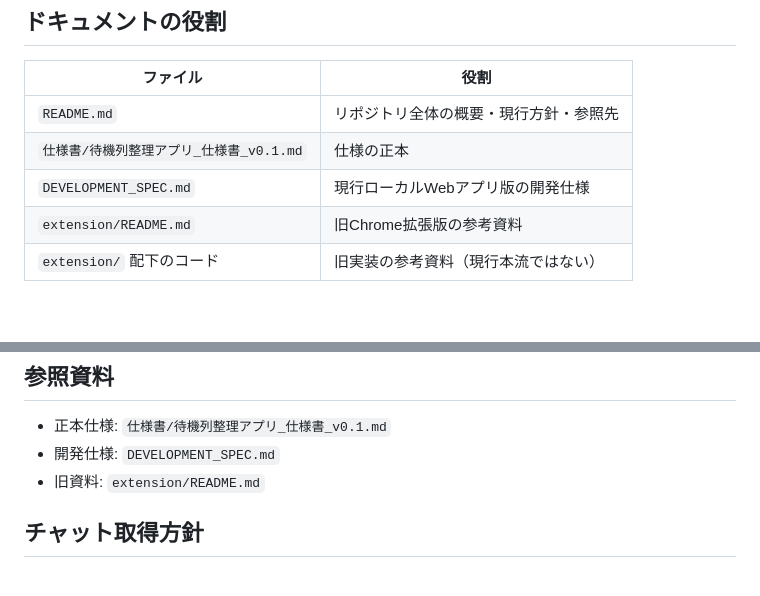
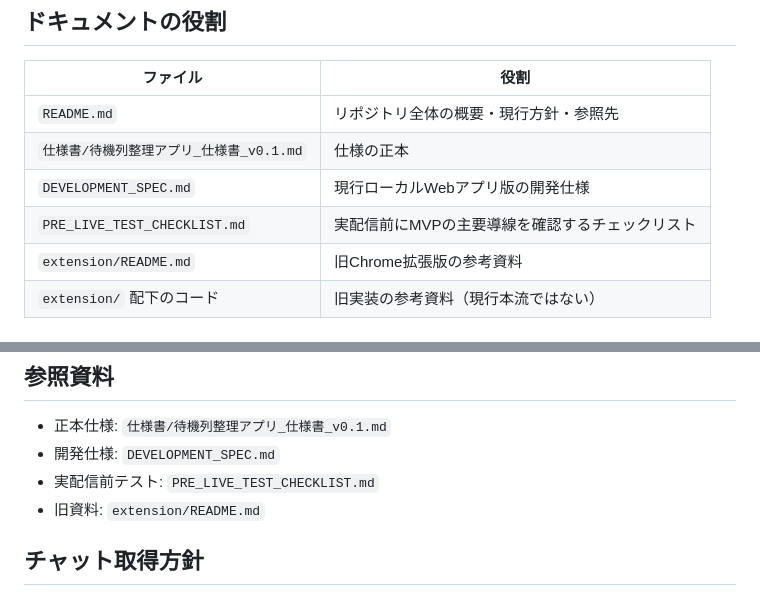
Before and after one commit to kyo563/plugin-3kHz, a Markdown page: README.md, 2 parts joined by grey strips. GitHub-like rendering; blank space fills up the shorter version.

Commit message:
Reference pre-live checklist in README

```diff
--- a/README.md
+++ b/README.md
@@ -21,6 +21,7 @@ YouTubeライブの参加希望コメントを整理し、配信者が参加型
 | `README.md` | リポジトリ全体の概要・現行方針・参照先 |
 | `仕様書/待機列整理アプリ_仕様書_v0.1.md` | 仕様の正本 |
 | `DEVELOPMENT_SPEC.md` | 現行ローカルWebアプリ版の開発仕様 |
+| `PRE_LIVE_TEST_CHECKLIST.md` | 実配信前にMVPの主要導線を確認するチェックリスト |
 | `extension/README.md` | 旧Chrome拡張版の参考資料 |
 | `extension/` 配下のコード | 旧実装の参考資料（現行本流ではない） |
 
@@ -40,6 +41,7 @@ YouTubeライブの参加希望コメントを整理し、配信者が参加型
 
 - 正本仕様: `仕様書/待機列整理アプリ_仕様書_v0.1.md`
 - 開発仕様: `DEVELOPMENT_SPEC.md`
+- 実配信前テスト: `PRE_LIVE_TEST_CHECKLIST.md`
 - 旧資料: `extension/README.md`
 
 
```
